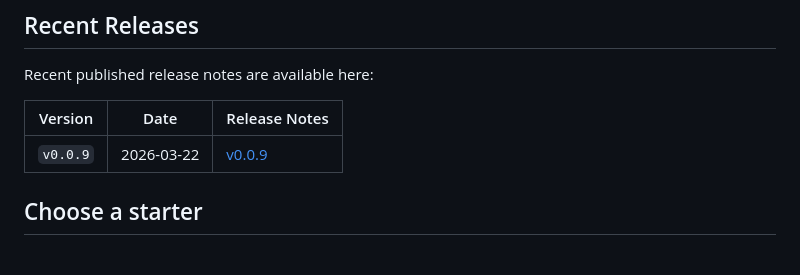
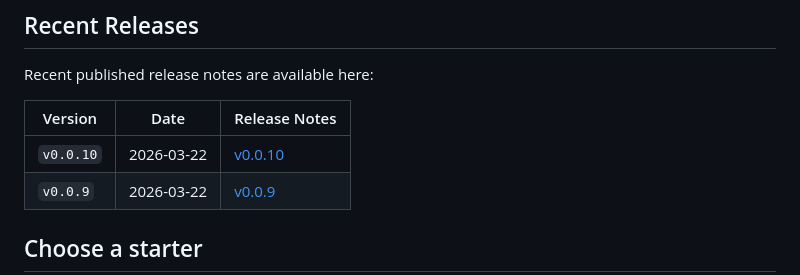
Before and after one commit to senanayake/polyglot-devcontainers, a Markdown page: README.md, the part around the change. Rendered like a GitHub page; blank space fills up the shorter version.

Commit message:
Update recent release links in README

```diff
--- a/README.md
+++ b/README.md
@@ -88,6 +88,7 @@ Recent published release notes are available here:
 
 | Version | Date | Release Notes |
 | --- | --- | --- |
+| `v0.0.10` | 2026-03-22 | [v0.0.10](https://github.com/senanayake/polyglot-devcontainers/releases/tag/v0.0.10) |
 | `v0.0.9` | 2026-03-22 | [v0.0.9](https://github.com/senanayake/polyglot-devcontainers/releases/tag/v0.0.9) |
 
 <!-- recent-releases:end -->
```
